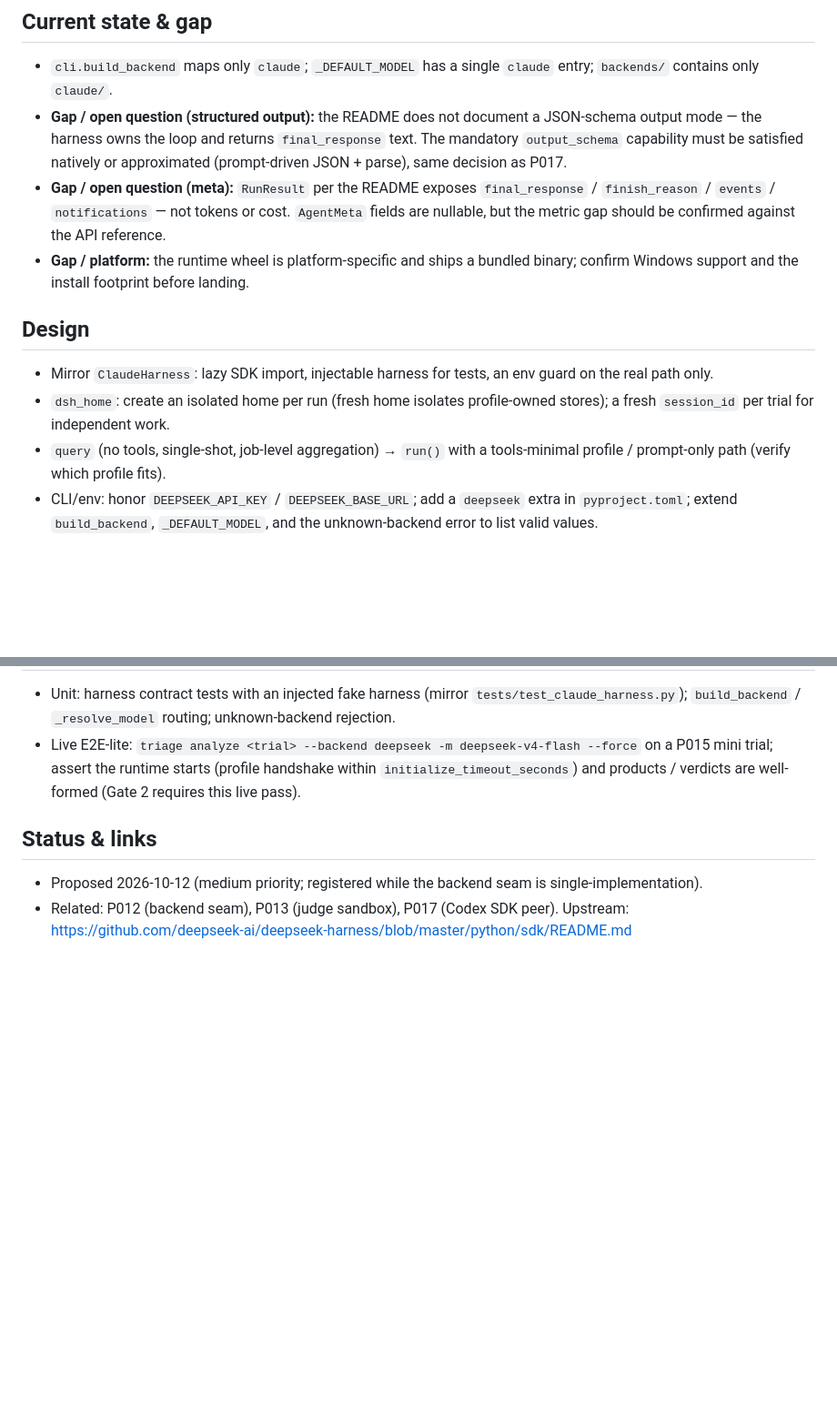
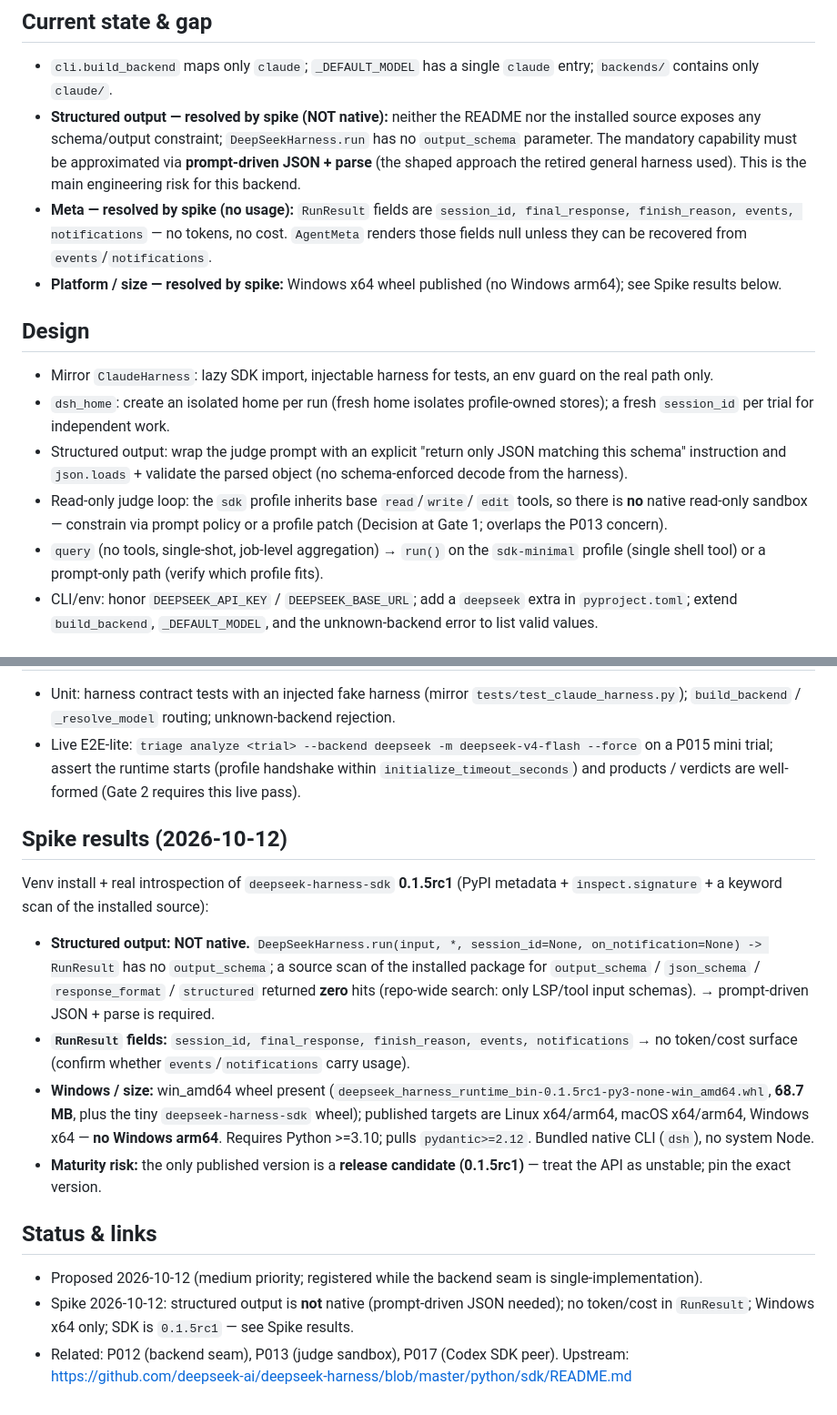
Before and after one commit to ivanbao9783/triage-kit, a Markdown page: docs/proposals/P018-deepseek-harness-sdk-backend.md, 2 parts joined by grey strips. Shown at 91% size. Drawn GitHub-style; blank space fills up the shorter version.

```diff
--- a/docs/proposals/P018-deepseek-harness-sdk-backend.md
+++ b/docs/proposals/P018-deepseek-harness-sdk-backend.md
@@ -45,18 +45,18 @@ notifications)`. Credentials/endpoints come from `DEEPSEEK_API_KEY` /
 
 - `cli.build_backend` maps only `claude`; `_DEFAULT_MODEL` has a single
   `claude` entry; `backends/` contains only `claude/`.
-- **Gap / open question (structured output):** the README does not document
-  a JSON-schema output mode — the harness owns the loop and returns
-  `final_response` text. The mandatory `output_schema` capability must be
-  satisfied natively or approximated (prompt-driven JSON + parse), same
-  decision as P017.
-- **Gap / open question (meta):** `RunResult` per the README exposes
-  `final_response` / `finish_reason` / `events` / `notifications` — not
-  tokens or cost. `AgentMeta` fields are nullable, but the metric gap
-  should be confirmed against the API reference.
-- **Gap / platform:** the runtime wheel is platform-specific and ships a
-  bundled binary; confirm Windows support and the install footprint
-  before landing.
+- **Structured output — resolved by spike (NOT native):** neither the
+  README nor the installed source exposes any schema/output constraint;
+  `DeepSeekHarness.run` has no `output_schema` parameter. The mandatory
+  capability must be approximated via **prompt-driven JSON + parse** (the
+  shaped approach the retired general harness used). This is the main
+  engineering risk for this backend.
+- **Meta — resolved by spike (no usage):** `RunResult` fields are
+  `session_id, final_response, finish_reason, events, notifications` — no
+  tokens, no cost. `AgentMeta` renders those fields null unless they can
+  be recovered from `events`/`notifications`.
+- **Platform / size — resolved by spike:** Windows x64 wheel published
+  (no Windows arm64); see Spike results below.
 
 ## Design
 
@@ -65,8 +65,16 @@ notifications)`. Credentials/endpoints come from `DEEPSEEK_API_KEY` /
 - `dsh_home`: create an isolated home per run (fresh home isolates
   profile-owned stores); a fresh `session_id` per trial for independent
   work.
-- `query` (no tools, single-shot, job-level aggregation) → `run()` with a
-  tools-minimal profile / prompt-only path (verify which profile fits).
+- Structured output: wrap the judge prompt with an explicit "return only
+  JSON matching this schema" instruction and `json.loads` + validate the
+  parsed object (no schema-enforced decode from the harness).
+- Read-only judge loop: the `sdk` profile inherits base `read`/`write`/
+  `edit` tools, so there is **no** native read-only sandbox — constrain
+  via prompt policy or a profile patch (Decision at Gate 1; overlaps the
+  P013 concern).
+- `query` (no tools, single-shot, job-level aggregation) → `run()` on the
+  `sdk-minimal` profile (single shell tool) or a prompt-only path (verify
+  which profile fits).
 - CLI/env: honor `DEEPSEEK_API_KEY` / `DEEPSEEK_BASE_URL`; add a
   `deepseek` extra in `pyproject.toml`; extend `build_backend`,
   `_DEFAULT_MODEL`, and the unknown-backend error to list valid values.
@@ -89,9 +97,36 @@ notifications)`. Credentials/endpoints come from `DEEPSEEK_API_KEY` /
   starts (profile handshake within `initialize_timeout_seconds`) and
   products / verdicts are well-formed (Gate 2 requires this live pass).
 
+## Spike results (2026-10-12)
+
+Venv install + real introspection of `deepseek-harness-sdk` **0.1.5rc1**
+(PyPI metadata + `inspect.signature` + a keyword scan of the installed
+source):
+
+- **Structured output: NOT native.** `DeepSeekHarness.run(input, *,
+  session_id=None, on_notification=None) -> RunResult` has no
+  `output_schema`; a source scan of the installed package for
+  `output_schema` / `json_schema` / `response_format` / `structured`
+  returned **zero** hits (repo-wide search: only LSP/tool input schemas).
+  → prompt-driven JSON + parse is required.
+- **`RunResult` fields:** `session_id, final_response, finish_reason,
+  events, notifications` → no token/cost surface (confirm whether
+  `events`/`notifications` carry usage).
+- **Windows / size:** win_amd64 wheel present
+  (`deepseek_harness_runtime_bin-0.1.5rc1-py3-none-win_amd64.whl`,
+  **68.7 MB**, plus the tiny `deepseek-harness-sdk` wheel); published
+  targets are Linux x64/arm64, macOS x64/arm64, Windows x64 — **no
+  Windows arm64**. Requires Python >=3.10; pulls `pydantic>=2.12`.
+  Bundled native CLI (`dsh`), no system Node.
+- **Maturity risk:** the only published version is a **release candidate
+  (0.1.5rc1)** — treat the API as unstable; pin the exact version.
+
 ## Status & links
 
 - Proposed 2026-10-12 (medium priority; registered while the backend seam
   is single-implementation).
+- Spike 2026-10-12: structured output is **not** native (prompt-driven
+  JSON needed); no token/cost in `RunResult`; Windows x64 only; SDK is
+  `0.1.5rc1` — see Spike results.
 - Related: P012 (backend seam), P013 (judge sandbox), P017 (Codex SDK
   peer). Upstream: https://github.com/deepseek-ai/deepseek-harness/blob/master/python/sdk/README.md
```
Also changed, not shown: docs/proposals/P017-codex-sdk-backend.md (+38 -10 lines).
